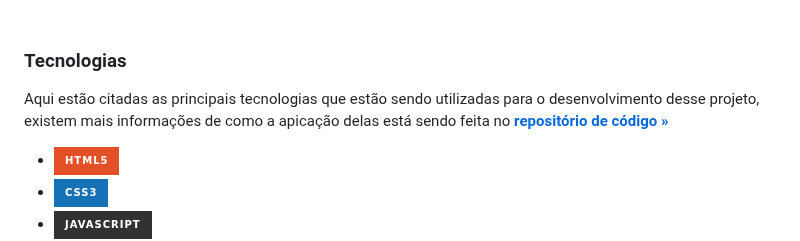
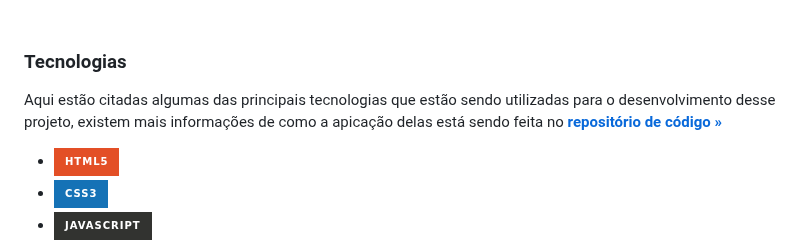
Before and after one commit to ViniMazon/falafatec-web, a Markdown page: README.md, the part around one of its changes. GitHub-like rendering; badges without logos.

```diff
--- a/README.md
+++ b/README.md
@@ -34,7 +34,7 @@ Benefícios:
 
 ### Tecnologias
 
-Aqui estão citadas as principais tecnologias que estão sendo utilizadas para o desenvolvimento desse projeto, existem mais informações de como a apicação delas está sendo feita no <a href="https://github.com/FalaFatec/AMS-ADS-GR-4-FALA-FATEC"><strong>repositório de código »</strong></a>
+Aqui estão citadas algumas das principais tecnologias que estão sendo utilizadas para o desenvolvimento desse projeto, existem mais informações de como a apicação delas está sendo feita no <a href="https://github.com/FalaFatec/AMS-ADS-GR-4-FALA-FATEC"><strong>repositório de código »</strong></a>
 
 * ![Html][Html.com]
 * ![Css][Css.com]
```
Also changed, not shown: other parts of README.md (+1 -1 lines).
